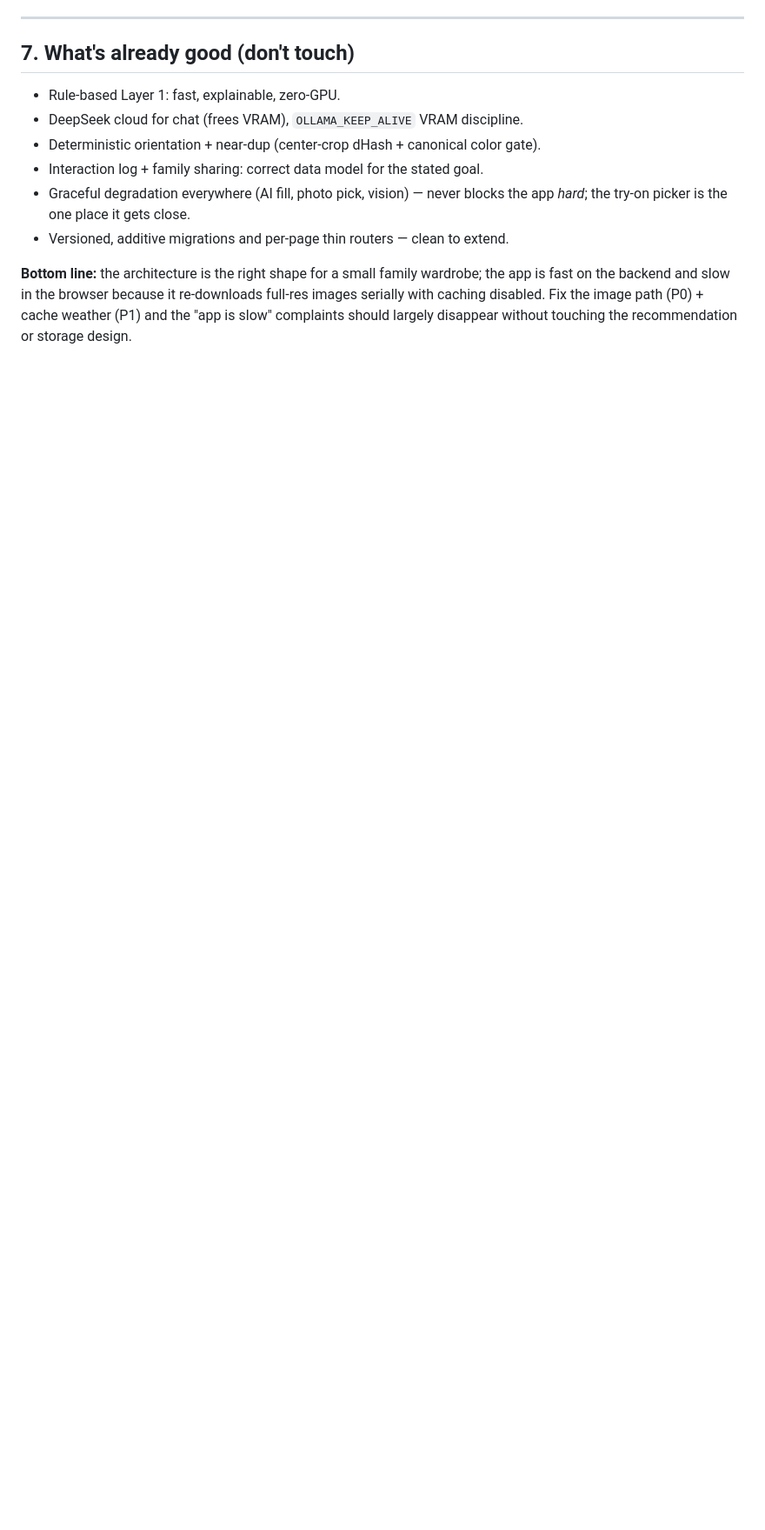
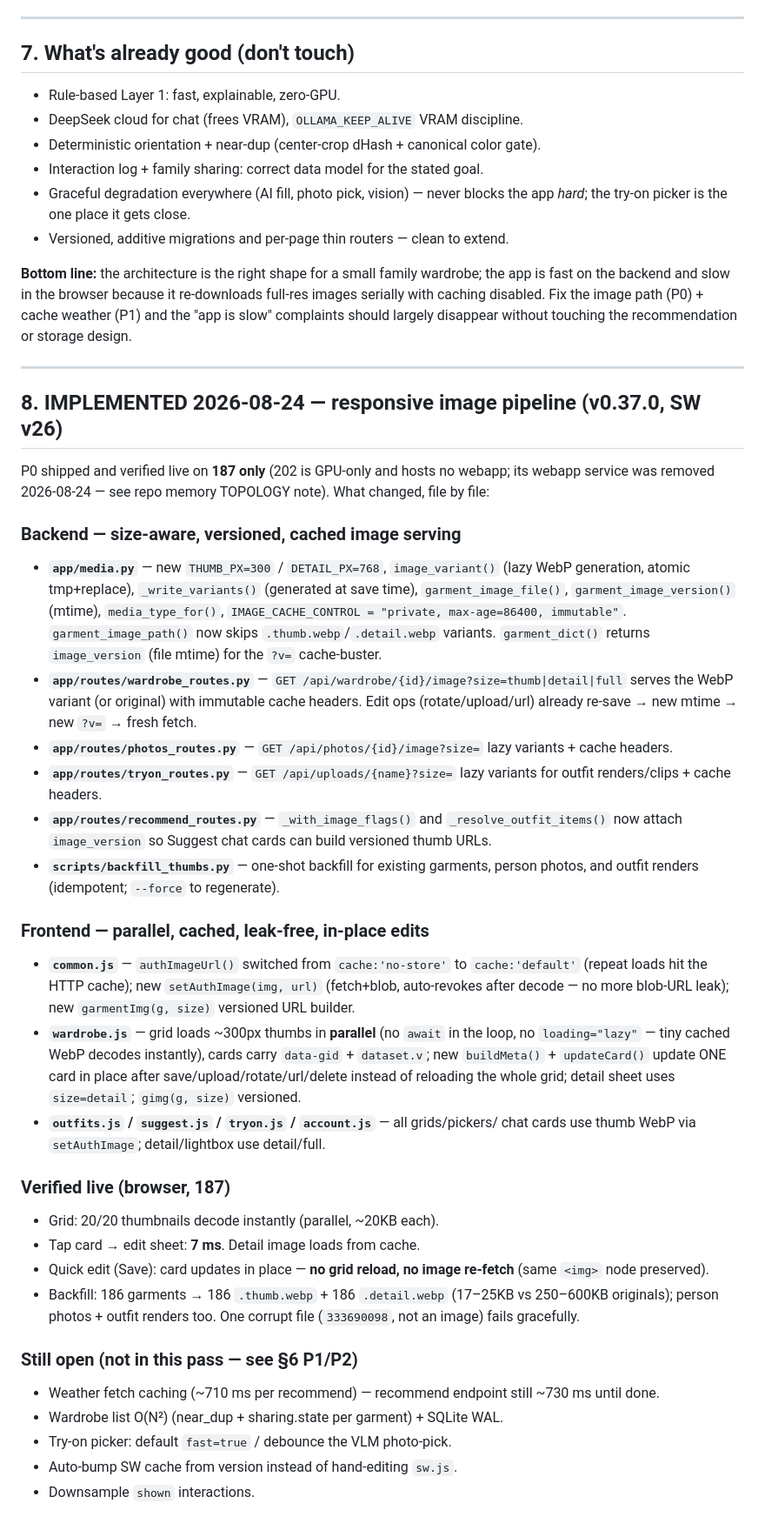
Before and after one commit to jmbostock/wardrobe, a Markdown page: docs/architecture-performance-review-2026-08-24.md, the part around the change. Shown at 87% size. Drawn GitHub-style; blank space fills up the shorter version.

Commit message:
docs: note 202 is GPU-only (webapp removed there); document v0.37.0 implementation

```diff
--- a/docs/architecture-performance-review-2026-08-24.md
+++ b/docs/architecture-performance-review-2026-08-24.md
@@ -303,3 +303,61 @@ the app is fast on the backend and slow in the browser because it re-downloads
 full-res images serially with caching disabled. Fix the image path (P0) + cache
 weather (P1) and the "app is slow" complaints should largely disappear without
 touching the recommendation or storage design.
+
+---
+
+## 8. IMPLEMENTED 2026-08-24 — responsive image pipeline (v0.37.0, SW v26)
+
+P0 shipped and verified live on **187 only** (202 is GPU-only and hosts no webapp;
+its webapp service was removed 2026-08-24 — see repo memory TOPOLOGY note).
+What changed, file by file:
+
+### Backend — size-aware, versioned, cached image serving
+- **`app/media.py`** — new `THUMB_PX=300` / `DETAIL_PX=768`, `image_variant()`
+  (lazy WebP generation, atomic tmp+replace), `_write_variants()` (generated at
+  save time), `garment_image_file()`, `garment_image_version()` (mtime),
+  `media_type_for()`, `IMAGE_CACHE_CONTROL = "private, max-age=86400, immutable"`.
+  `garment_image_path()` now skips `.thumb.webp`/`.detail.webp` variants.
+  `garment_dict()` returns `image_version` (file mtime) for the `?v=` cache-buster.
+- **`app/routes/wardrobe_routes.py`** — `GET /api/wardrobe/{id}/image?size=thumb|detail|full`
+  serves the WebP variant (or original) with immutable cache headers. Edit ops
+  (rotate/upload/url) already re-save → new mtime → new `?v=` → fresh fetch.
+- **`app/routes/photos_routes.py`** — `GET /api/photos/{id}/image?size=` lazy
+  variants + cache headers.
+- **`app/routes/tryon_routes.py`** — `GET /api/uploads/{name}?size=` lazy variants
+  for outfit renders/clips + cache headers.
+- **`app/routes/recommend_routes.py`** — `_with_image_flags()` and
+  `_resolve_outfit_items()` now attach `image_version` so Suggest chat cards can
+  build versioned thumb URLs.
+- **`scripts/backfill_thumbs.py`** — one-shot backfill for existing garments,
+  person photos, and outfit renders (idempotent; `--force` to regenerate).
+
+### Frontend — parallel, cached, leak-free, in-place edits
+- **`common.js`** — `authImageUrl()` switched from `cache:'no-store'` to
+  `cache:'default'` (repeat loads hit the HTTP cache); new `setAuthImage(img, url)`
+  (fetch+blob, auto-revokes after decode — no more blob-URL leak); new
+  `garmentImg(g, size)` versioned URL builder.
+- **`wardrobe.js`** — grid loads ~300px thumbs in **parallel** (no `await` in the
+  loop, no `loading="lazy"` — tiny cached WebP decodes instantly), cards carry
+  `data-gid` + `dataset.v`; new `buildMeta()` + `updateCard()` update ONE card in
+  place after save/upload/rotate/url/delete instead of reloading the whole grid;
+  detail sheet uses `size=detail`; `gimg(g, size)` versioned.
+- **`outfits.js` / `suggest.js` / `tryon.js` / `account.js`** — all grids/pickers/
+  chat cards use thumb WebP via `setAuthImage`; detail/lightbox use detail/full.
+
+### Verified live (browser, 187)
+- Grid: 20/20 thumbnails decode instantly (parallel, ~20KB each).
+- Tap card → edit sheet: **7 ms**. Detail image loads from cache.
+- Quick edit (Save): card updates in place — **no grid reload, no image re-fetch**
+  (same `<img>` node preserved).
+- Backfill: 186 garments → 186 `.thumb.webp` + 186 `.detail.webp` (17–25KB vs
+  250–600KB originals); person photos + outfit renders too. One corrupt file
+  (`333690098`, not an image) fails gracefully.
+
+### Still open (not in this pass — see §6 P1/P2)
+- Weather fetch caching (~710 ms per recommend) — recommend endpoint still
+  ~730 ms until done.
+- Wardrobe list O(N²) (near_dup + sharing.state per garment) + SQLite WAL.
+- Try-on picker: default `fast=true` / debounce the VLM photo-pick.
+- Auto-bump SW cache from version instead of hand-editing `sw.js`.
+- Downsample `shown` interactions.
```
